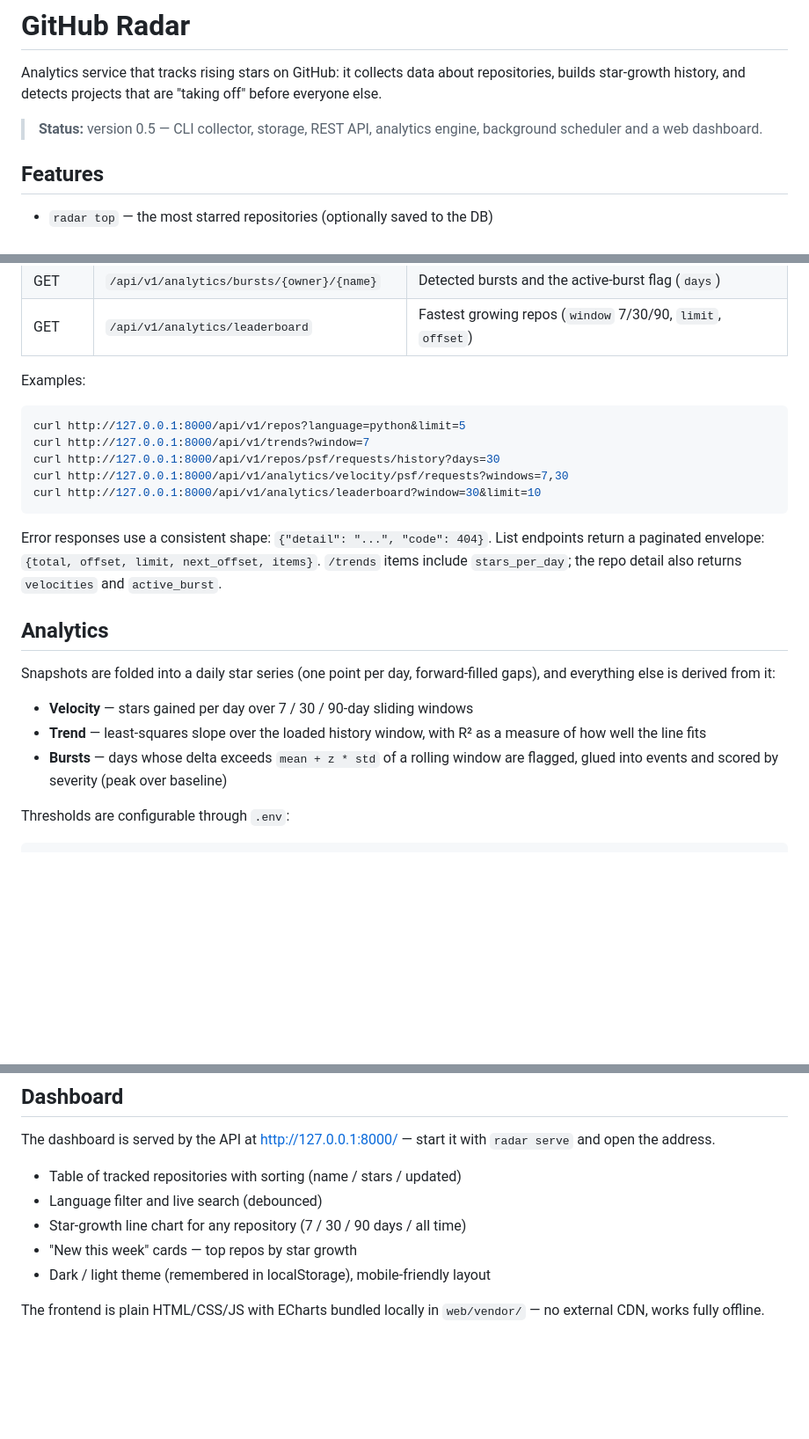
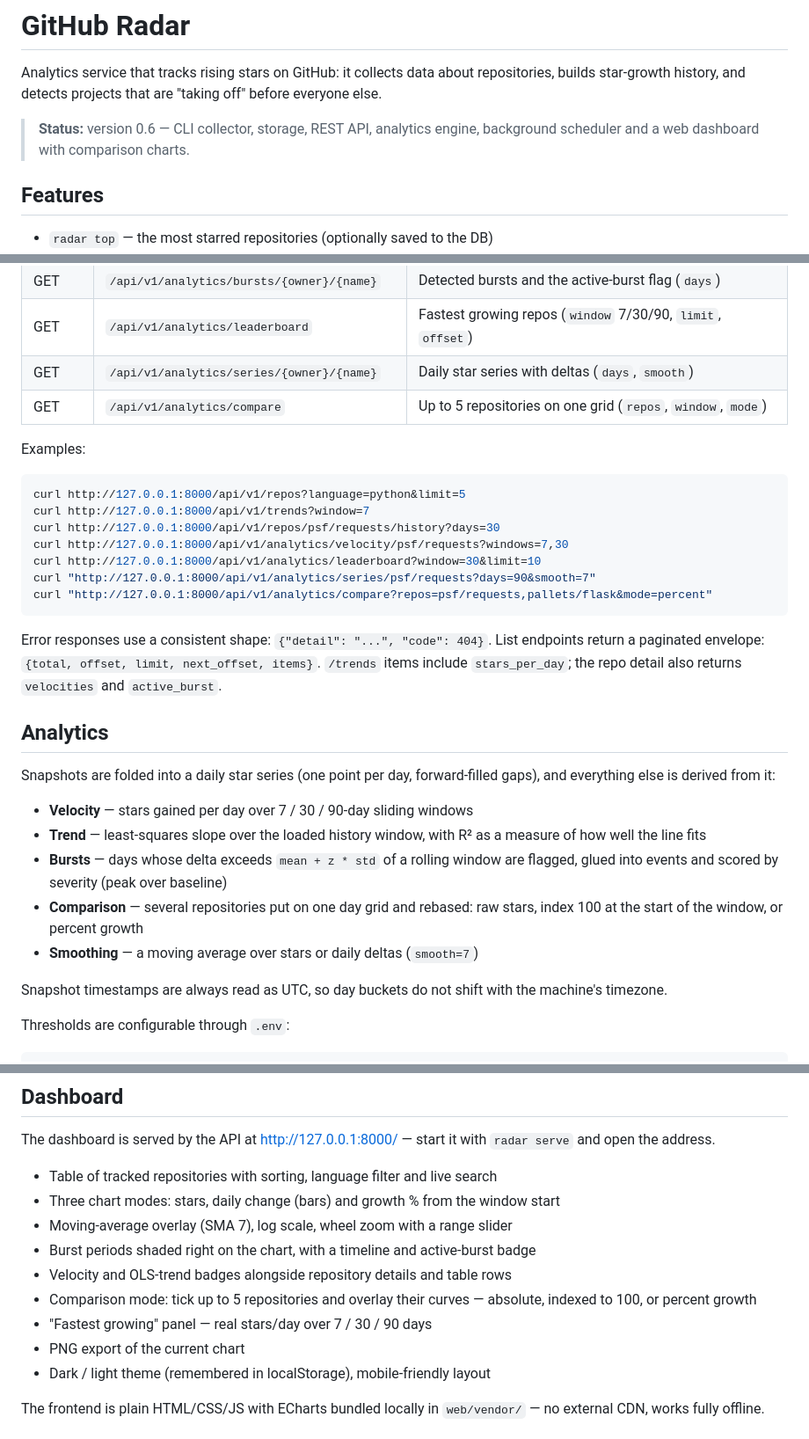
Before and after one commit to jaydeadlondon/github-radar, a Markdown page: README.md, 3 parts joined by grey strips. Shown at 88% size. Rendered like a GitHub page; blank space fills up the shorter version.

Commit message:
Document version 0.6

````diff
--- a/README.md
+++ b/README.md
@@ -4,7 +4,8 @@ Analytics service that tracks rising stars on GitHub: it collects data about
 repositories, builds star-growth history, and detects projects that are
 "taking off" before everyone else.
 
-> **Status:** version 0.5 — CLI collector, storage, REST API, analytics engine, background scheduler and a web dashboard.
+> **Status:** version 0.6 — CLI collector, storage, REST API, analytics engine,
+> background scheduler and a web dashboard with comparison charts.
 
 ## Features
 
@@ -85,6 +86,8 @@ Interactive docs: <http://127.0.0.1:8000/docs> (OpenAPI).
 | GET | `/api/v1/analytics/velocity/{owner}/{name}` | Stars/day per window + OLS trend (`windows`, `days`) |
 | GET | `/api/v1/analytics/bursts/{owner}/{name}` | Detected bursts and the active-burst flag (`days`) |
 | GET | `/api/v1/analytics/leaderboard` | Fastest growing repos (`window` 7/30/90, `limit`, `offset`) |
+| GET | `/api/v1/analytics/series/{owner}/{name}` | Daily star series with deltas (`days`, `smooth`) |
+| GET | `/api/v1/analytics/compare` | Up to 5 repositories on one grid (`repos`, `window`, `mode`) |
 
 Examples:
 
@@ -94,6 +97,8 @@ curl http://127.0.0.1:8000/api/v1/trends?window=7
 curl http://127.0.0.1:8000/api/v1/repos/psf/requests/history?days=30
 curl http://127.0.0.1:8000/api/v1/analytics/velocity/psf/requests?windows=7,30
 curl http://127.0.0.1:8000/api/v1/analytics/leaderboard?window=30&limit=10
+curl "http://127.0.0.1:8000/api/v1/analytics/series/psf/requests?days=90&smooth=7"
+curl "http://127.0.0.1:8000/api/v1/analytics/compare?repos=psf/requests,pallets/flask&mode=percent"
 ```
 
 Error responses use a consistent shape: `{"detail": "...", "code": 404}`.
@@ -111,6 +116,12 @@ gaps), and everything else is derived from it:
   measure of how well the line fits
 - **Bursts** — days whose delta exceeds `mean + z * std` of a rolling window are
   flagged, glued into events and scored by severity (peak over baseline)
+- **Comparison** — several repositories put on one day grid and rebased:
+  raw stars, index 100 at the start of the window, or percent growth
+- **Smoothing** — a moving average over stars or daily deltas (`smooth=7`)
+
+Snapshot timestamps are always read as UTC, so day buckets do not shift with the
+machine's timezone.
 
 Thresholds are configurable through `.env`:
 
@@ -142,10 +153,15 @@ the server down.
 The dashboard is served by the API at <http://127.0.0.1:8000/> — start it with
 `radar serve` and open the address.
 
-- Table of tracked repositories with sorting (name / stars / updated)
-- Language filter and live search (debounced)
-- Star-growth line chart for any repository (7 / 30 / 90 days / all time)
-- "New this week" cards — top repos by star growth
+- Table of tracked repositories with sorting, language filter and live search
+- Three chart modes: stars, daily change (bars) and growth % from the window start
+- Moving-average overlay (SMA 7), log scale, wheel zoom with a range slider
+- Burst periods shaded right on the chart, with a timeline and active-burst badge
+- Velocity and OLS-trend badges alongside repository details and table rows
+- Comparison mode: tick up to 5 repositories and overlay their curves —
+  absolute, indexed to 100, or percent growth
+- "Fastest growing" panel — real stars/day over 7 / 30 / 90 days
+- PNG export of the current chart
 - Dark / light theme (remembered in localStorage), mobile-friendly layout
 
 The frontend is plain HTML/CSS/JS with ECharts bundled locally in
````
Also changed, not shown: CHANGELOG.md (+33 -0 lines).
